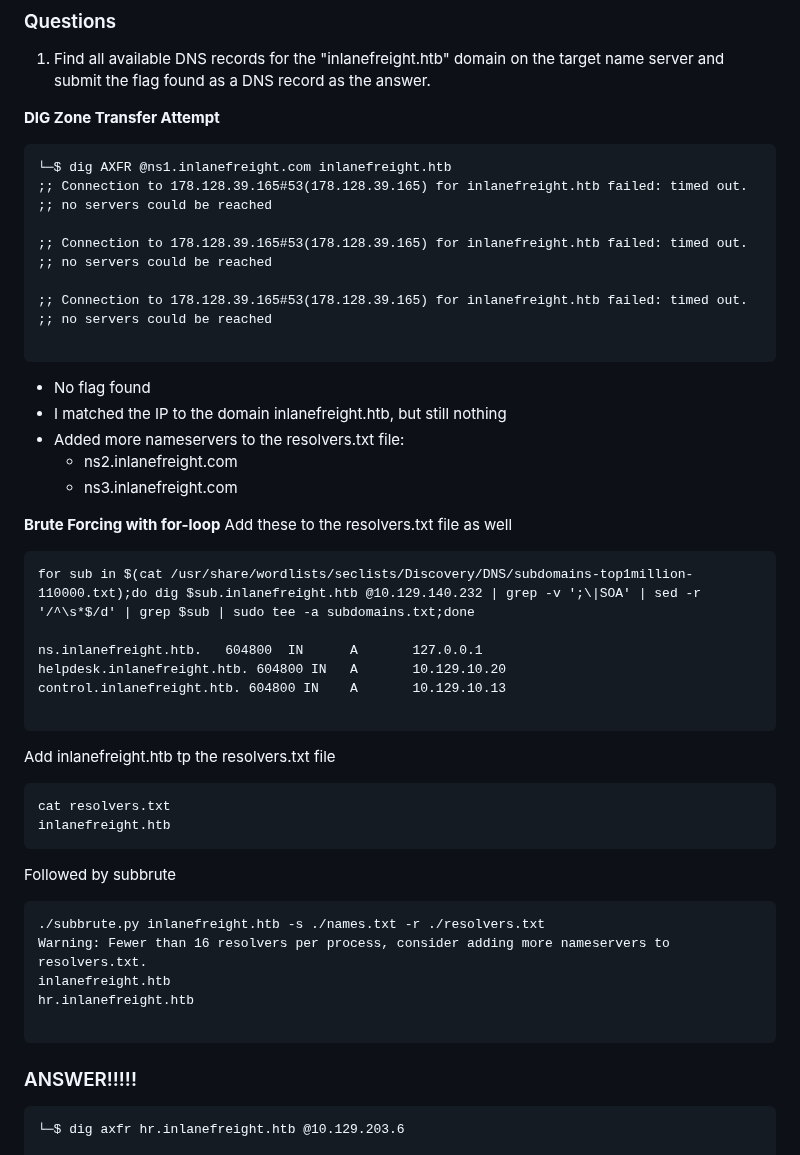
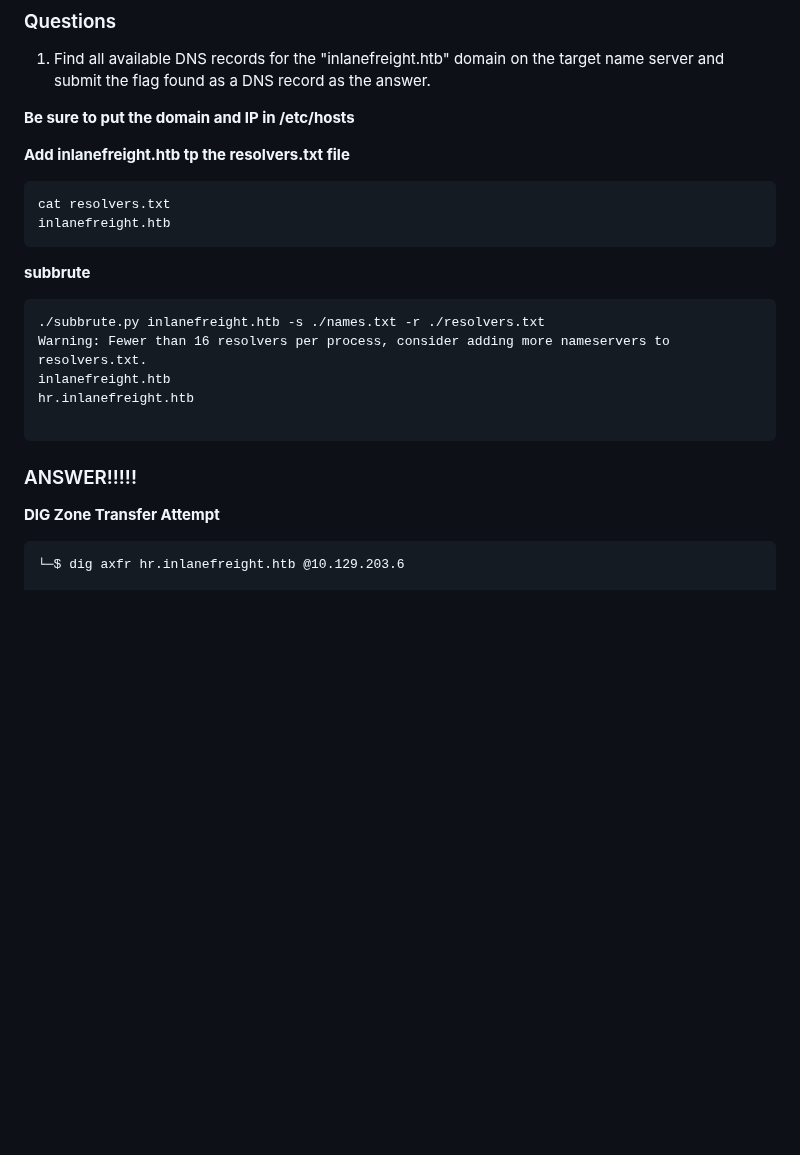
Before and after one commit to datboyblu3/HackTheBox_Studies, a Markdown page: HTB-Academy/8-Attacking Common Services/Attacking DNS.md, the part around one of its changes. Rendered like a GitHub page; blank space fills up the shorter version.

Commit message:
Attacking DNS: Completed

````diff
--- a/HTB-Academy/8-Attacking Common Services/Attacking DNS.md
+++ b/HTB-Academy/8-Attacking Common Services/Attacking DNS.md
@@ -183,44 +183,15 @@ NOTE: [can-i-take-over-xyz](https://github.com/EdOverflow/can-i-take-over-xyz) s
 ### Questions
 1.  Find all available DNS records for the "inlanefreight.htb" domain on the target name server and submit the flag found as a DNS record as the answer.
 
-**DIG Zone Transfer Attempt**
-```
-└─$ dig AXFR @ns1.inlanefreight.com inlanefreight.htb
-;; Connection to 178.128.39.165#53(178.128.39.165) for inlanefreight.htb failed: timed out.
-;; no servers could be reached
+**Be sure to put the domain and IP in /etc/hosts**
 
-;; Connection to 178.128.39.165#53(178.128.39.165) for inlanefreight.htb failed: timed out.
-;; no servers could be reached
-
-;; Connection to 178.128.39.165#53(178.128.39.165) for inlanefreight.htb failed: timed out.
-;; no servers could be reached
-
-```
-
-- No flag found
-- I matched the IP to the domain inlanefreight.htb, but still nothing
-- Added more nameservers to the resolvers.txt file:
-	- ns2.inlanefreight.com
-	- ns3.inlanefreight.com
-
-**Brute Forcing with for-loop**
-Add these to the resolvers.txt file as well
-```
-for sub in $(cat /usr/share/wordlists/seclists/Discovery/DNS/subdomains-top1million-110000.txt);do dig $sub.inlanefreight.htb @10.129.140.232 | grep -v ';\|SOA' | sed -r '/^\s*$/d' | grep $sub | sudo tee -a subdomains.txt;done
-
-ns.inlanefreight.htb.   604800  IN      A       127.0.0.1
-helpdesk.inlanefreight.htb. 604800 IN   A       10.129.10.20
-control.inlanefreight.htb. 604800 IN    A       10.129.10.13
-
-```
-
-Add inlanefreight.htb tp the resolvers.txt file
+**Add inlanefreight.htb tp the resolvers.txt file**
 ```
 cat resolvers.txt
 inlanefreight.htb
 ```
 
-Followed by subbrute
+**subbrute**
 ```
 ./subbrute.py inlanefreight.htb -s ./names.txt -r ./resolvers.txt
 Warning: Fewer than 16 resolvers per process, consider adding more nameservers to resolvers.txt.
@@ -229,7 +200,9 @@ hr.inlanefreight.htb
 
 ```
 
+
 ### ANSWER!!!!!
+**DIG Zone Transfer Attempt**
 ```
 └─$ dig axfr hr.inlanefreight.htb @10.129.203.6
 
````
Also changed, not shown: other parts of HTB-Academy/8-Attacking Common Services/Attacking DNS.md (+0 -1 lines).
